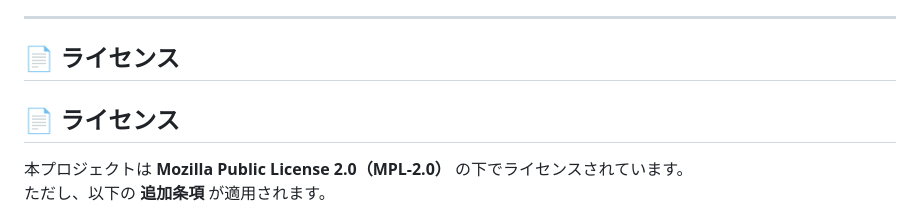
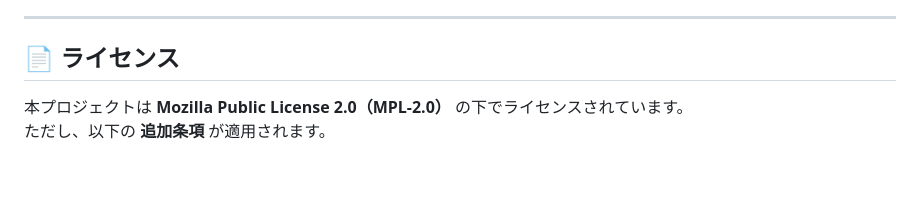
Before and after one commit to aiueodayon/VRCGF, a Markdown page: README.md, the part around the change. Drawn GitHub-style; blank space fills up the shorter version.

```diff
--- a/README.md
+++ b/README.md
@@ -104,8 +104,6 @@ VRCGFは、VRChatの体験を豊かにするための**コンパニオンツー
 
 ## 📄 ライセンス
 
-## 📄 ライセンス
-
 本プロジェクトは **Mozilla Public License 2.0（MPL-2.0）** の下でライセンスされています。
 ただし、以下の **追加条項** が適用されます。
 
```
